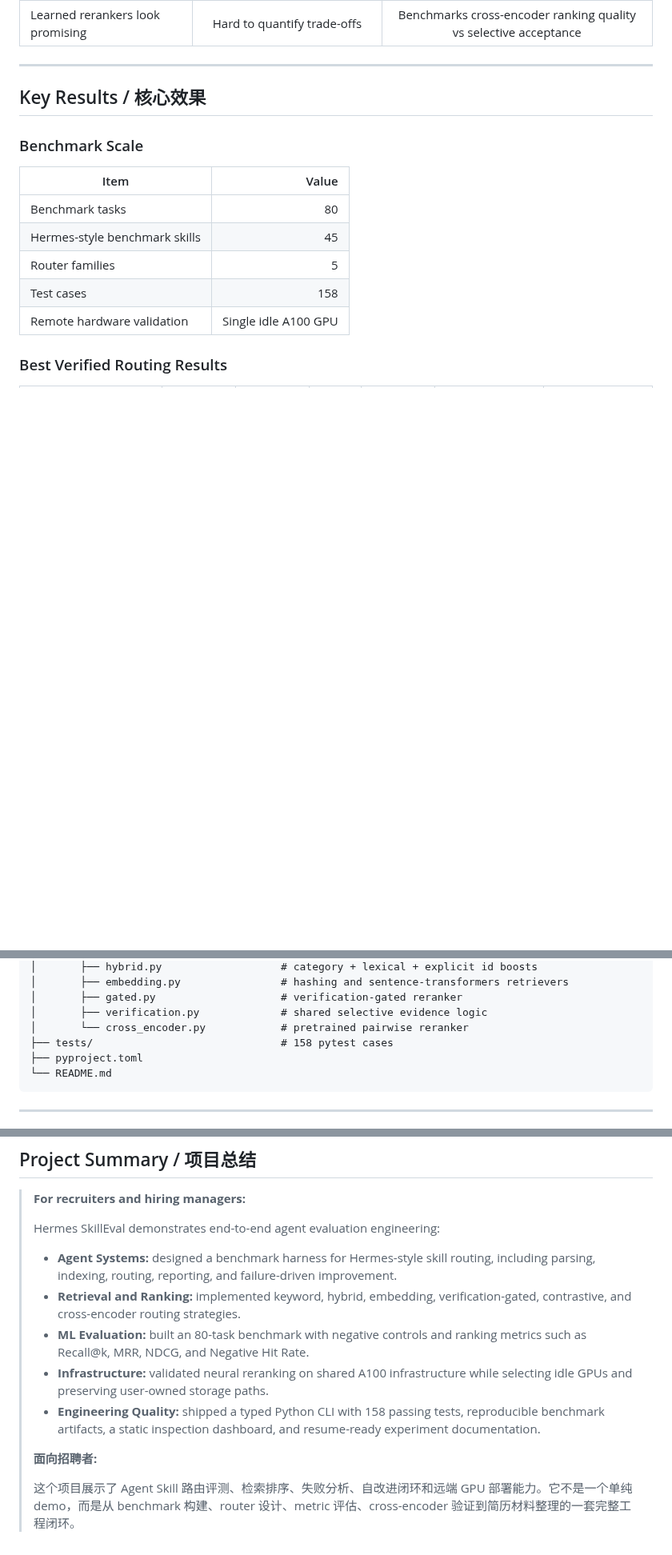
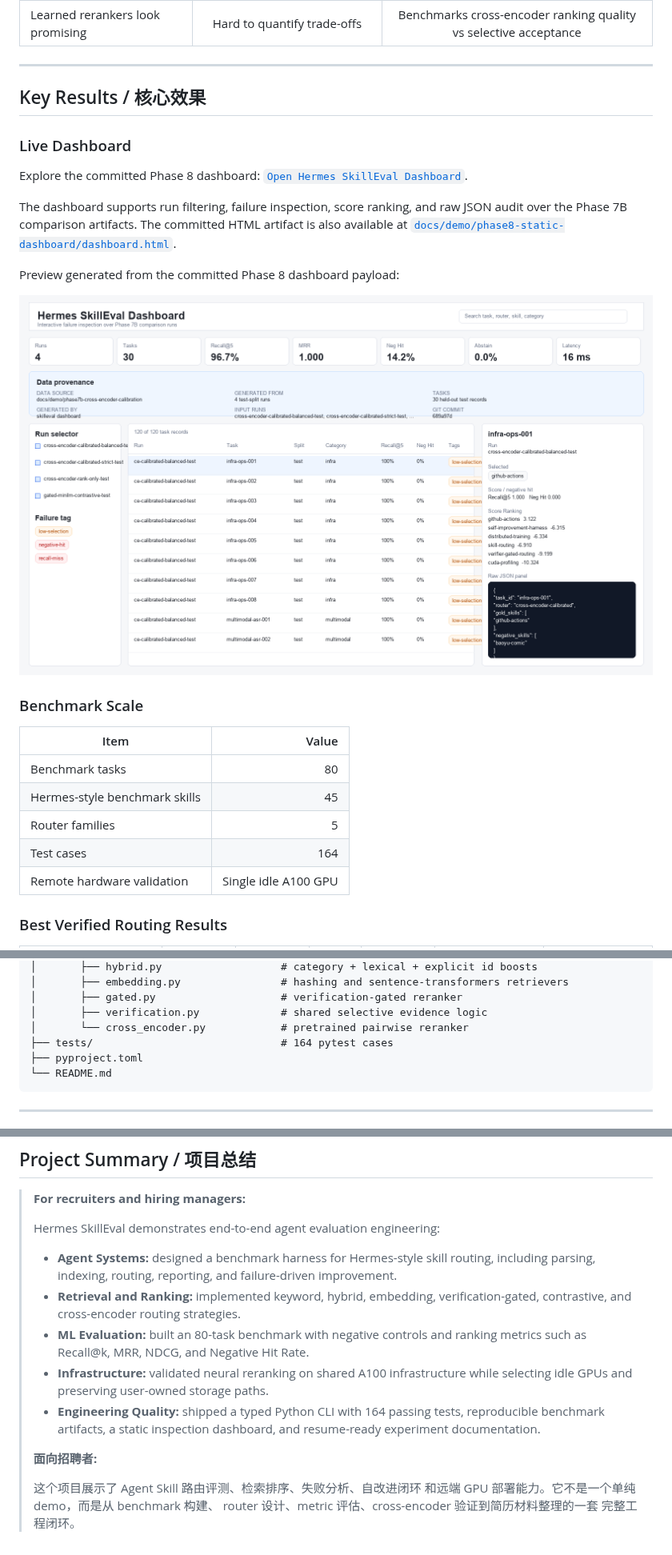
Before and after one commit to Raidriar7170/hermes-skilleval, a Markdown page: README.md, 3 parts joined by grey strips. Shown at 80% size. GitHub-like rendering; pictures changed too: docs/assets/dashboard-screenshot.png (added); blank space fills up the shorter version.

Commit message:
docs: harden dashboard credibility surfaces

````diff
--- a/README.md
+++ b/README.md
@@ -30,6 +37,20 @@ Modern agent frameworks increasingly rely on external skill libraries. The hard
 
 ## Key Results / 核心效果
 
+### Live Dashboard
+
+Explore the committed Phase 8 dashboard:
+[`Open Hermes SkillEval Dashboard`](https://raidriar7170.github.io/hermes-skilleval/docs/demo/phase8-static-dashboard/dashboard.html).
+
+The dashboard supports run filtering, failure inspection, score ranking, and raw
+JSON audit over the Phase 7B comparison artifacts. The committed HTML artifact
+is also available at
+[`docs/demo/phase8-static-dashboard/dashboard.html`](docs/demo/phase8-static-dashboard/dashboard.html).
+
+Preview generated from the committed Phase 8 dashboard payload:
+
+![Dashboard screenshot](docs/assets/dashboard-screenshot.png)
+
 ### Benchmark Scale
 
 | Item | Value |
@@ -37,7 +58,7 @@ Modern agent frameworks increasingly rely on external skill libraries. The hard
 | Benchmark tasks | 80 |
 | Hermes-style benchmark skills | 45 |
 | Router families | 5 |
-| Test cases | 158 |
+| Test cases | 164 |
 | Remote hardware validation | Single idle A100 GPU |
 
 ### Best Verified Routing Results
@@ -132,7 +163,7 @@ hermes-skilleval/
 │       ├── gated.py                    # verification-gated reranker
 │       ├── verification.py             # shared selective evidence logic
 │       └── cross_encoder.py            # pretrained pairwise reranker
-├── tests/                              # 158 pytest cases
+├── tests/                              # 164 pytest cases
 ├── pyproject.toml
 └── README.md
 ```
@@ -357,12 +399,22 @@ MIT License. See [LICENSE](LICENSE) for details.
 >
 > Hermes SkillEval demonstrates end-to-end agent evaluation engineering:
 >
-> - **Agent Systems:** designed a benchmark harness for Hermes-style skill routing, including parsing, indexing, routing, reporting, and failure-driven improvement.
-> - **Retrieval and Ranking:** implemented keyword, hybrid, embedding, verification-gated, contrastive, and cross-encoder routing strategies.
-> - **ML Evaluation:** built an 80-task benchmark with negative controls and ranking metrics such as Recall@k, MRR, NDCG, and Negative Hit Rate.
-> - **Infrastructure:** validated neural reranking on shared A100 infrastructure while selecting idle GPUs and preserving user-owned storage paths.
-> - **Engineering Quality:** shipped a typed Python CLI with 158 passing tests, reproducible benchmark artifacts, a static inspection dashboard, and resume-ready experiment documentation.
+> - **Agent Systems:** designed a benchmark harness for Hermes-style skill
+>   routing, including parsing, indexing, routing, reporting, and
+>   failure-driven improvement.
+> - **Retrieval and Ranking:** implemented keyword, hybrid, embedding,
+>   verification-gated, contrastive, and cross-encoder routing strategies.
+> - **ML Evaluation:** built an 80-task benchmark with negative controls and
+>   ranking metrics such as Recall@k, MRR, NDCG, and Negative Hit Rate.
+> - **Infrastructure:** validated neural reranking on shared A100 infrastructure
+>   while selecting idle GPUs and preserving user-owned storage paths.
+> - **Engineering Quality:** shipped a typed Python CLI with 164 passing tests,
+>   reproducible benchmark artifacts, a static inspection dashboard, and
+>   resume-ready experiment documentation.
 >
 > **面向招聘者:**
 >
-> 这个项目展示了 Agent Skill 路由评测、检索排序、失败分析、自改进闭环和远端 GPU 部署能力。它不是一个单纯 demo，而是从 benchmark 构建、router 设计、metric 评估、cross-encoder 验证到简历材料整理的一套完整工程闭环。
+> 这个项目展示了 Agent Skill 路由评测、检索排序、失败分析、自改进闭环
+> 和远端 GPU 部署能力。它不是一个单纯 demo，而是从 benchmark 构建、
+> router 设计、metric 评估、cross-encoder 验证到简历材料整理的一套
+> 完整工程闭环。
````
Also changed, not shown: other parts of README.md (+41 -13 lines), docs/phase8.md (+4 -2 lines), docs/skill-library-migration-protocol.md (added, +93 -0 lines), 6 other files.
